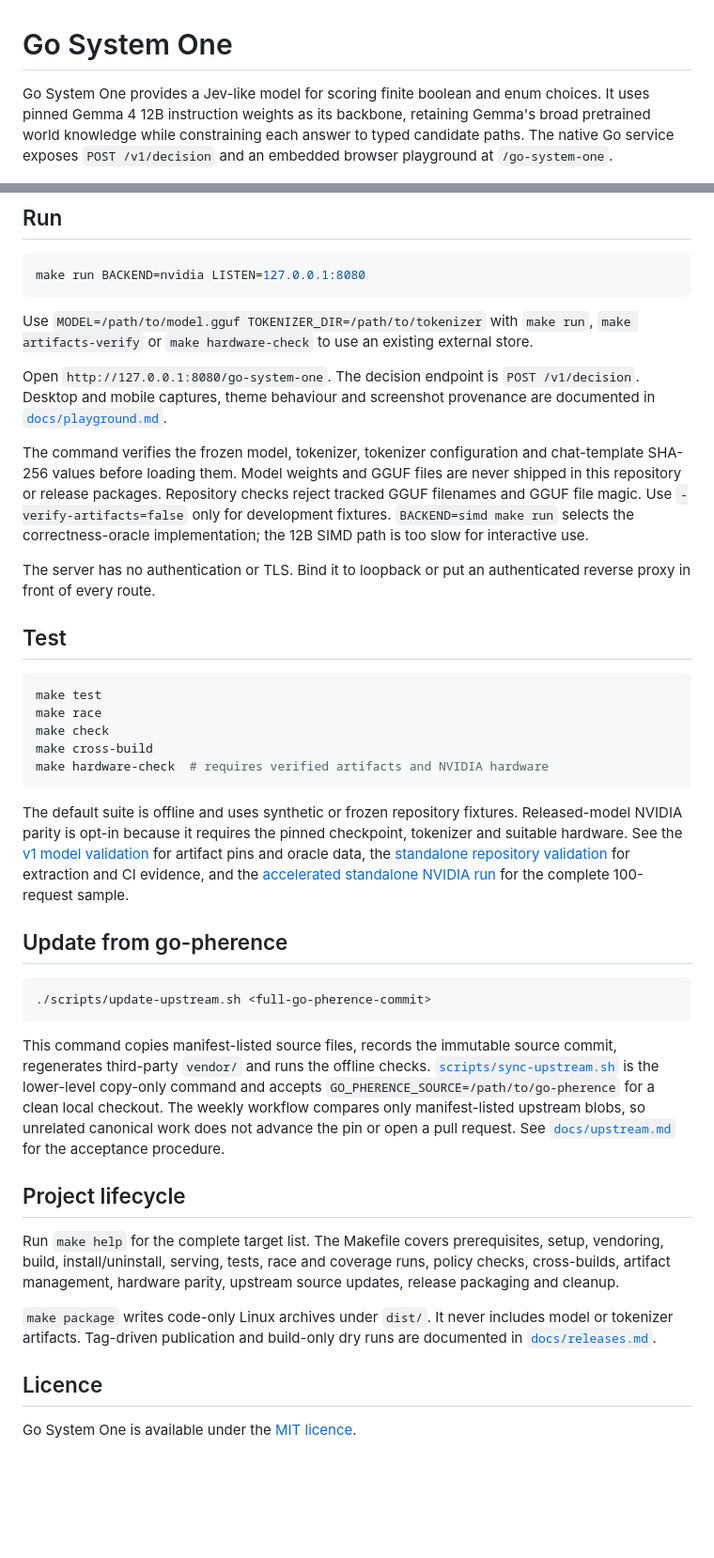
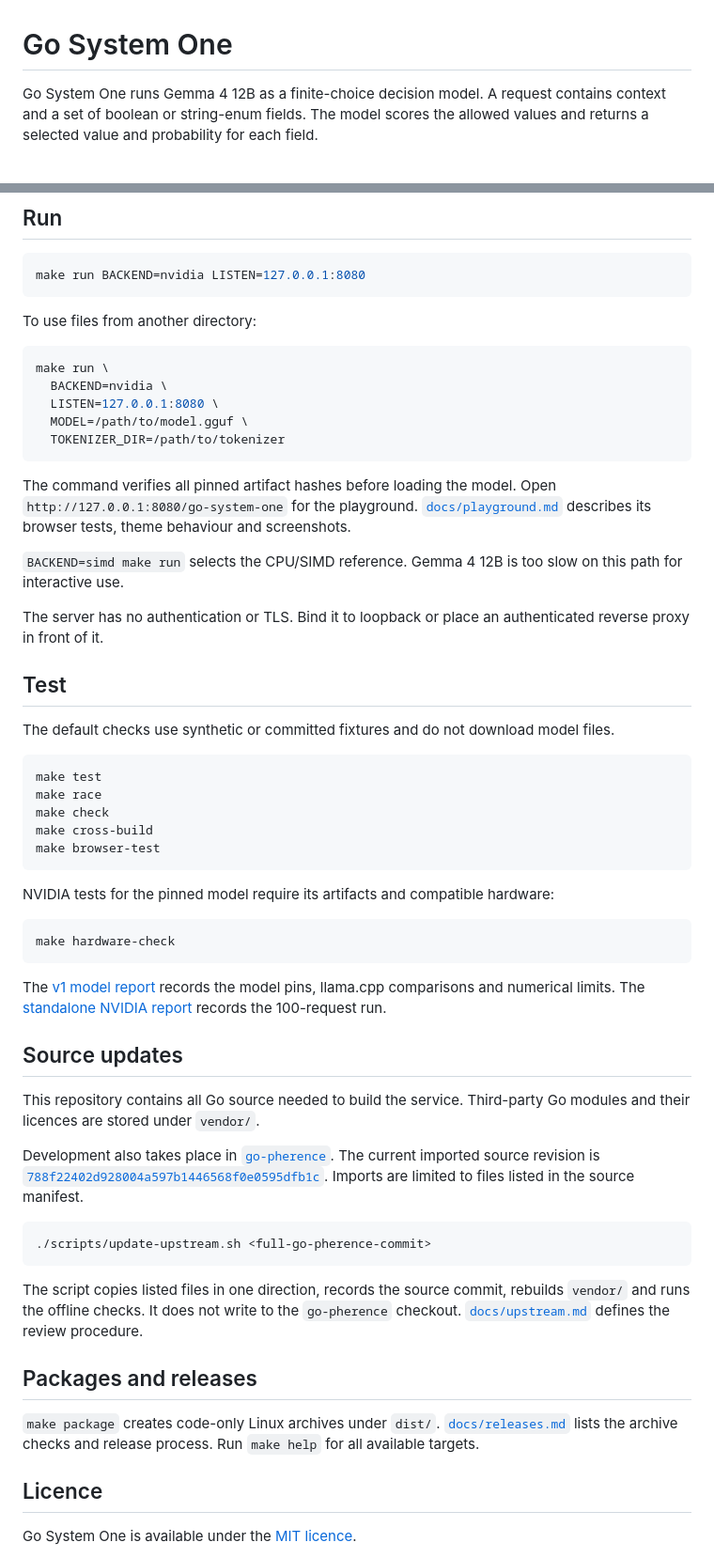
Before and after one commit to rcarmo/go-system-one, a Markdown page: README.md, 2 parts joined by grey strips. Shown at 94% size. Rendered like a GitHub page; blank space fills up the shorter version.

````diff
--- a/README.md
+++ b/README.md
@@ -1,6 +1,6 @@
 # Go System One
 
-Go System One provides a Jev-like model for scoring finite boolean and enum choices. It uses pinned Gemma 4 12B instruction weights as its backbone, retaining Gemma's broad pretrained world knowledge while constraining each answer to typed candidate paths. The native Go service exposes `POST /v1/decision` and an embedded browser playground at `/go-system-one`.
+Go System One runs Gemma 4 12B as a finite-choice decision model. A request contains context and a set of boolean or string-enum fields. The model scores the allowed values and returns a selected value and probability for each field.
 
 [![Go System One decision playground](docs/images/go-system-one-light-desktop.png)](docs/playground.md)
 
@@ -45,39 +74,57 @@ make artifacts-verify
 make run BACKEND=nvidia LISTEN=127.0.0.1:8080
 ```
 
-Use `MODEL=/path/to/model.gguf TOKENIZER_DIR=/path/to/tokenizer` with `make run`, `make artifacts-verify` or `make hardware-check` to use an existing external store.
+To use files from another directory:
 
-Open `http://127.0.0.1:8080/go-system-one`. The decision endpoint is `POST /v1/decision`. Desktop and mobile captures, theme behaviour and screenshot provenance are documented in [`docs/playground.md`](docs/playground.md).
+```sh
+make run \
+  BACKEND=nvidia \
+  LISTEN=127.0.0.1:8080 \
+  MODEL=/path/to/model.gguf \
+  TOKENIZER_DIR=/path/to/tokenizer
+```
 
-The command verifies the frozen model, tokenizer, tokenizer configuration and chat-template SHA-256 values before loading them. Model weights and GGUF files are never shipped in this repository or release packages. Repository checks reject tracked GGUF filenames and GGUF file magic. Use `-verify-artifacts=false` only for development fixtures. `BACKEND=simd make run` selects the correctness-oracle implementation; the 12B SIMD path is too slow for interactive use.
+The command verifies all pinned artifact hashes before loading the model. Open `http://127.0.0.1:8080/go-system-one` for the playground. [`docs/playground.md`](docs/playground.md) describes its browser tests, theme behaviour and screenshots.
 
-The server has no authentication or TLS. Bind it to loopback or put an authenticated reverse proxy in front of every route.
+`BACKEND=simd make run` selects the CPU/SIMD reference. Gemma 4 12B is too slow on this path for interactive use.
+
+The server has no authentication or TLS. Bind it to loopback or place an authenticated reverse proxy in front of it.
 
 ## Test
+
+The default checks use synthetic or committed fixtures and do not download model files.
 
 ```sh
 make test
 make race
 make check
 make cross-build
-make hardware-check  # requires verified artifacts and NVIDIA hardware
+make browser-test
 ```
 
-The default suite is offline and uses synthetic or frozen repository fixtures. Released-model NVIDIA parity is opt-in because it requires the pinned checkpoint, tokenizer and suitable hardware. See the [v1 model validation](docs/validation/go-system-one-v1-20260921.md) for artifact pins and oracle data, the [standalone repository validation](docs/validation/standalone-repository-20260922.md) for extraction and CI evidence, and the [accelerated standalone NVIDIA run](docs/validation/standalone-nvidia-f65652f6-20260922.md) for the complete 100-request sample.
+NVIDIA tests for the pinned model require its artifacts and compatible hardware:
 
-## Update from go-pherence
+```sh
+make hardware-check
+```
+
+The [v1 model report](docs/validation/go-system-one-v1-20260921.md) records the model pins, llama.cpp comparisons and numerical limits. The [standalone NVIDIA report](docs/validation/standalone-nvidia-f65652f6-20260922.md) records the 100-request run.
+
+## Source updates
+
+This repository contains all Go source needed to build the service. Third-party Go modules and their licences are stored under `vendor/`.
+
+Development also takes place in [`go-pherence`](https://github.com/rcarmo/go-pherence). The current imported source revision is [`788f22402d928004a597b1446568f0e0595dfb1c`](https://github.com/rcarmo/go-pherence/commit/788f22402d928004a597b1446568f0e0595dfb1c). Imports are limited to files listed in the source manifest.
 
 ```sh
 ./scripts/update-upstream.sh <full-go-pherence-commit>
 ```
 
-This command copies manifest-listed source files, records the immutable source commit, regenerates third-party `vendor/` and runs the offline checks. [`scripts/sync-upstream.sh`](scripts/sync-upstream.sh) is the lower-level copy-only command and accepts `GO_PHERENCE_SOURCE=/path/to/go-pherence` for a clean local checkout. The weekly workflow compares only manifest-listed upstream blobs, so unrelated canonical work does not advance the pin or open a pull request. See [`docs/upstream.md`](docs/upstream.md) for the acceptance procedure.
+The script copies listed files in one direction, records the source commit, rebuilds `vendor/` and runs the offline checks. It does not write to the `go-pherence` checkout. [`docs/upstream.md`](docs/upstream.md) defines the review procedure.
 
-## Project lifecycle
+## Packages and releases
 
-Run `make help` for the complete target list. The Makefile covers prerequisites, setup, vendoring, build, install/uninstall, serving, tests, race and coverage runs, policy checks, cross-builds, artifact management, hardware parity, upstream source updates, release packaging and cleanup.
-
-`make package` writes code-only Linux archives under `dist/`. It never includes model or tokenizer artifacts. Tag-driven publication and build-only dry runs are documented in [`docs/releases.md`](docs/releases.md).
+`make package` creates code-only Linux archives under `dist/`. [`docs/releases.md`](docs/releases.md) lists the archive checks and release process. Run `make help` for all available targets.
 
 ## Licence
 
````
Also changed, not shown: other parts of README.md (+42 -13 lines).
